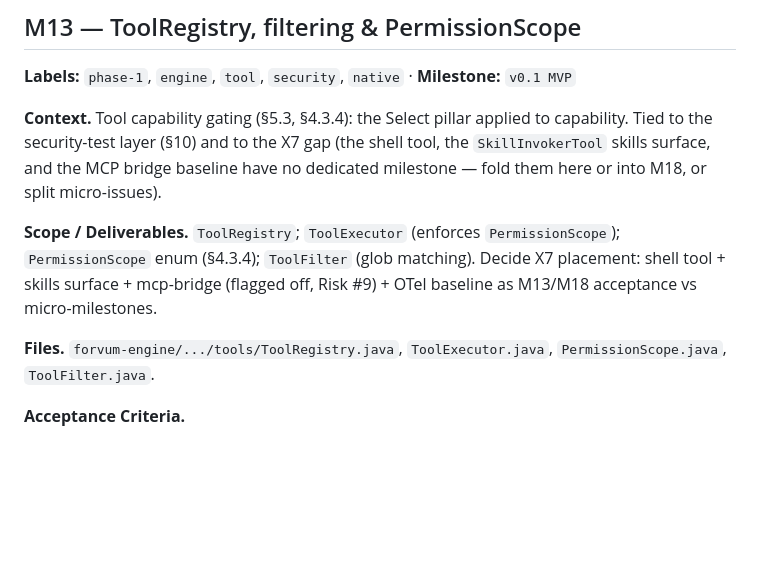
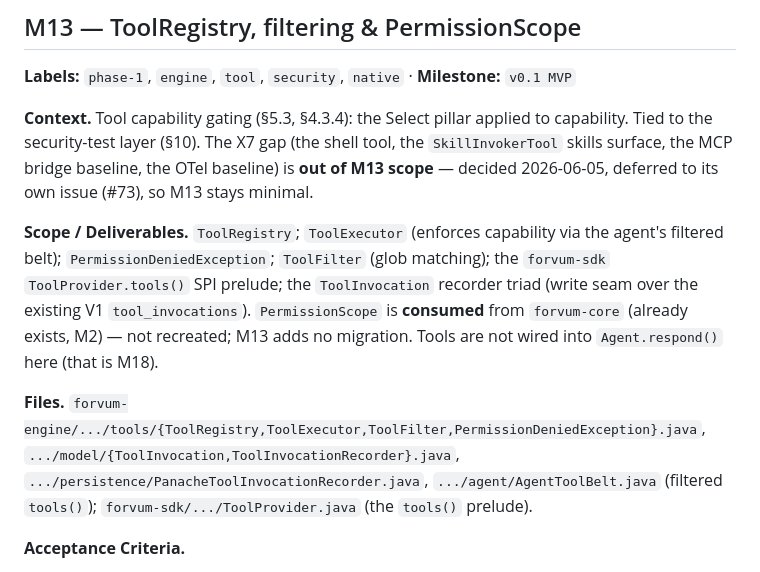
Before and after one commit to eldermoraes/forvum, a Markdown page: docs/ISSUES.md, the part around the change. GitHub-like rendering; blank space fills up the shorter version.

```diff
--- a/docs/ISSUES.md
+++ b/docs/ISSUES.md
@@ -567,15 +567,19 @@ manifest. If the Vertex gRPC stack blocks native, switch to the REST `quarkus-la
 **Labels:** `phase-1`, `engine`, `tool`, `security`, `native` · **Milestone:** `v0.1 MVP`
 
 **Context.** Tool capability gating (§5.3, §4.3.4): the Select pillar applied to capability. Tied to the
-security-test layer (§10) and to the X7 gap (the shell tool, the `SkillInvokerTool` skills surface, and
-the MCP bridge baseline have no dedicated milestone — fold them here or into M18, or split micro-issues).
+security-test layer (§10). The X7 gap (the shell tool, the `SkillInvokerTool` skills surface, the MCP
+bridge baseline, the OTel baseline) is **out of M13 scope** — decided 2026-06-05, deferred to its own
+issue (#73), so M13 stays minimal.
 
-**Scope / Deliverables.** `ToolRegistry`; `ToolExecutor` (enforces `PermissionScope`); `PermissionScope`
-enum (§4.3.4); `ToolFilter` (glob matching). Decide X7 placement: shell tool + skills surface +
-mcp-bridge (flagged off, Risk #9) + OTel baseline as M13/M18 acceptance vs micro-milestones.
+**Scope / Deliverables.** `ToolRegistry`; `ToolExecutor` (enforces capability via the agent's filtered
+belt); `PermissionDeniedException`; `ToolFilter` (glob matching); the `forvum-sdk` `ToolProvider.tools()`
+SPI prelude; the `ToolInvocation` recorder triad (write seam over the existing V1 `tool_invocations`).
+`PermissionScope` is **consumed** from `forvum-core` (already exists, M2) — not recreated; M13 adds no
+migration. Tools are not wired into `Agent.respond()` here (that is M18).
 
-**Files.** `forvum-engine/.../tools/ToolRegistry.java`, `ToolExecutor.java`, `PermissionScope.java`,
-`ToolFilter.java`.
+**Files.** `forvum-engine/.../tools/{ToolRegistry,ToolExecutor,ToolFilter,PermissionDeniedException}.java`,
+`.../model/{ToolInvocation,ToolInvocationRecorder}.java`, `.../persistence/PanacheToolInvocationRecorder.java`,
+`.../agent/AgentToolBelt.java` (filtered `tools()`); `forvum-sdk/.../ToolProvider.java` (the `tools()` prelude).
 
 **Acceptance Criteria.**
 - Register `a.read`/`a.write`; seed an agent with `allowedTools:["a.read"]`; assert a call to `a.write`
```
Also changed, not shown: CLAUDE.md (+17 -0 lines), docs/ULTRAPLAN.md (+2 -2 lines).
